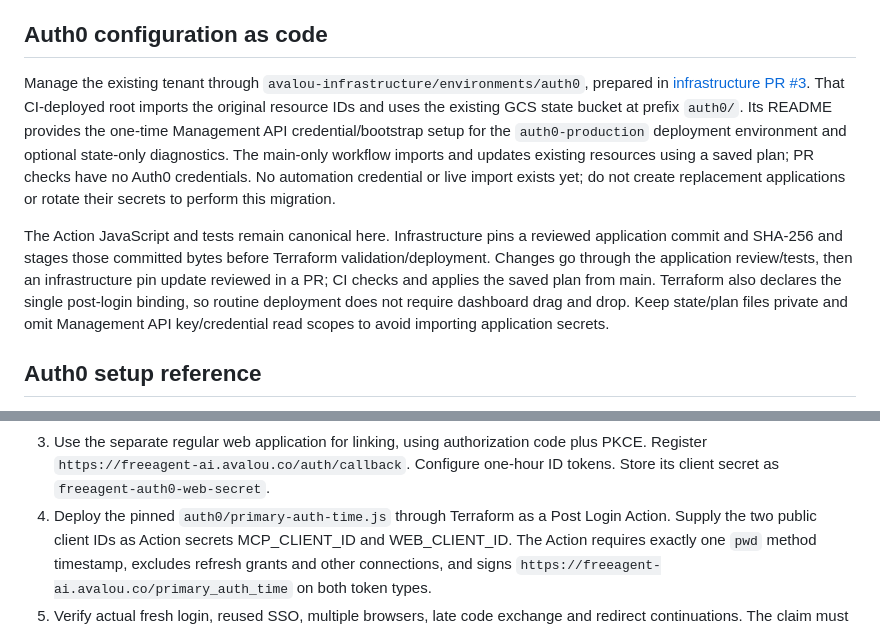
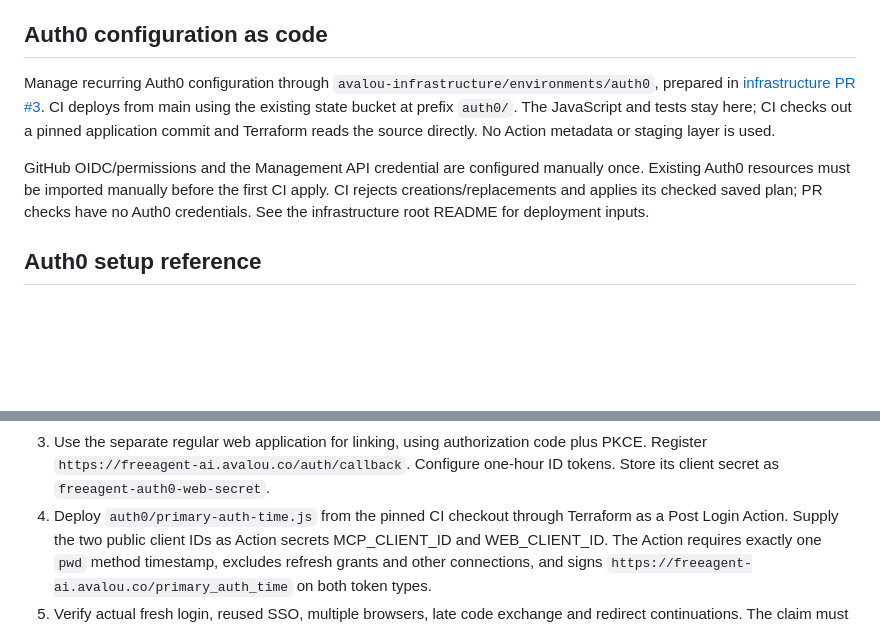
Before and after one commit to avalou-co/freeagent-ai, a Markdown page: docs/hosted.md, 2 parts joined by grey strips. GitHub-like rendering; blank space fills up the shorter version.

Commit message:
docs: describe minimal Terraform deployment setup

```diff
--- a/docs/hosted.md
+++ b/docs/hosted.md
@@ -27,24 +27,16 @@ a release tag, deployed endpoint or approved public listing already exists.
 
 ## Auth0 configuration as code
 
-Manage the existing tenant through `avalou-infrastructure/environments/auth0`,
+Manage recurring Auth0 configuration through `avalou-infrastructure/environments/auth0`,
 prepared in [infrastructure PR #3](https://github.com/avalou-co/avalou-infrastructure/pull/3).
-That CI-deployed root imports the original resource IDs and uses the existing GCS
-state bucket at prefix `auth0/`. Its README provides the one-time Management API credential/bootstrap setup for
-the `auth0-production` deployment environment and optional state-only diagnostics.
-The main-only workflow imports and updates existing resources using a saved plan;
-PR checks have no Auth0 credentials. No automation credential
-or live import exists yet; do not create replacement applications or rotate their
-secrets to perform this migration.
+CI deploys from main using the existing state bucket at prefix `auth0/`.
+The JavaScript and tests stay here; CI checks out a pinned application commit
+and Terraform reads the source directly. No Action metadata or staging layer is used.
 
-The Action JavaScript and tests remain canonical here. Infrastructure pins a
-reviewed application commit and SHA-256 and stages those committed bytes before
-Terraform validation/deployment. Changes go through the application review/tests,
-then an infrastructure pin update reviewed in a PR; CI checks and applies the
-saved plan from main. Terraform also declares the
-single post-login binding, so routine deployment does not require dashboard drag
-and drop. Keep state/plan files private and omit Management API key/credential
-read scopes to avoid importing application secrets.
+GitHub OIDC/permissions and the Management API credential are configured manually
+once. Existing Auth0 resources must be imported manually before the first CI apply.
+CI rejects creations/replacements and applies its checked saved plan; PR checks
+have no Auth0 credentials. See the infrastructure root README for deployment inputs.
 
 ## Auth0 setup reference
 
@@ -83,7 +75,7 @@ is its canonical owner after import.
 3. Use the separate regular web application for linking, using authorization code
    plus PKCE. Register `https://freeagent-ai.avalou.co/auth/callback`. Configure
    one-hour ID tokens. Store its client secret as `freeagent-auth0-web-secret`.
-4. Deploy the pinned `auth0/primary-auth-time.js` through Terraform as a Post Login
+4. Deploy `auth0/primary-auth-time.js` from the pinned CI checkout through Terraform as a Post Login
    Action. Supply the two public client IDs as Action secrets MCP_CLIENT_ID and
    WEB_CLIENT_ID. The Action requires
    exactly one `pwd` method timestamp, excludes refresh grants and other connections,
```
